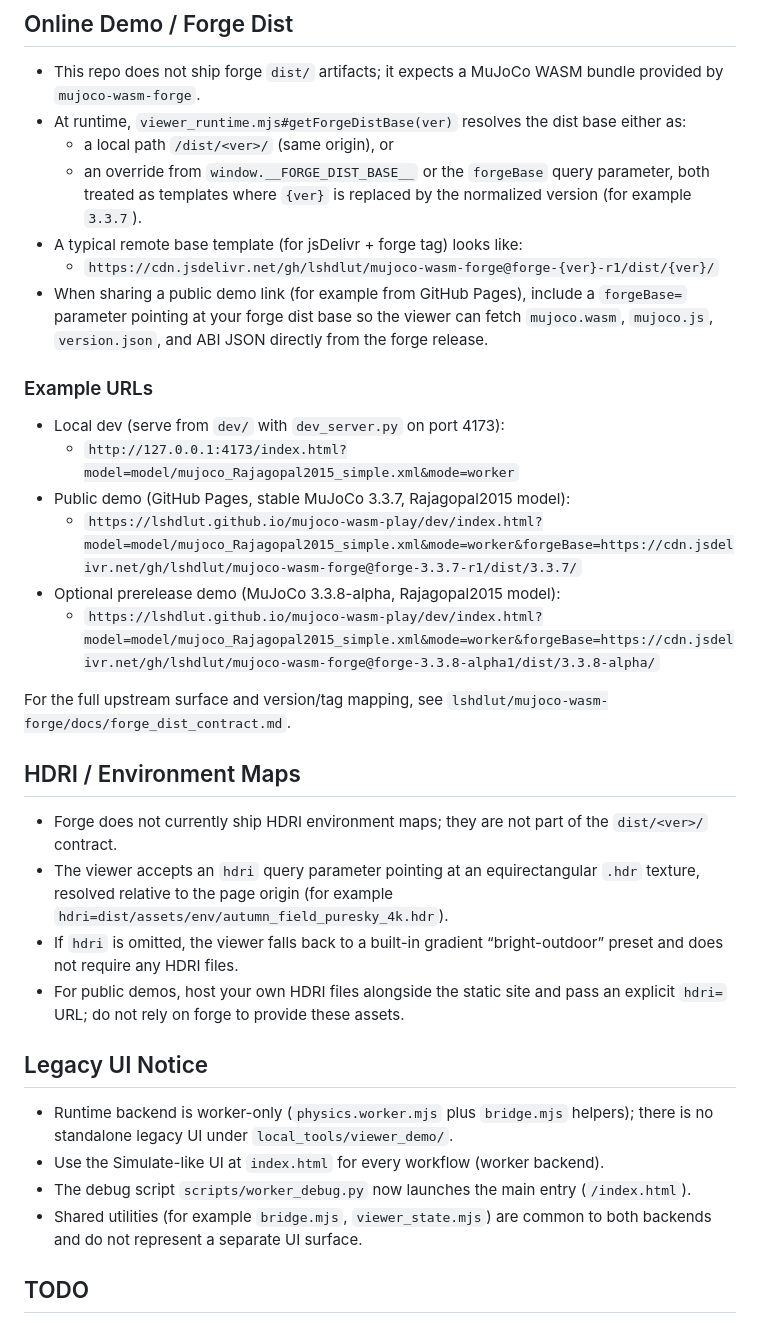
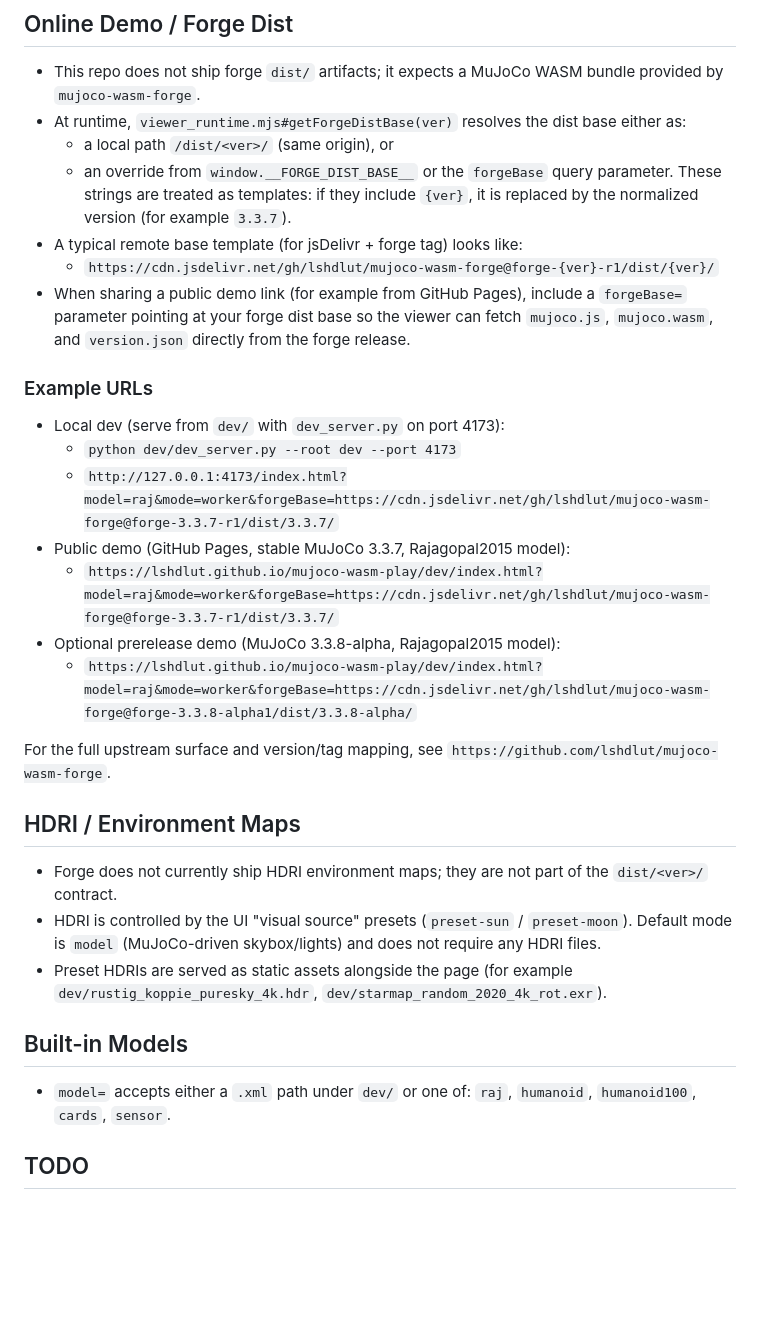
Before and after one commit to lshdlut/mujoco-wasm-play, a Markdown page: README.md, the part around one of its changes. Drawn GitHub-style; blank space fills up the shorter version.

Commit message:
docs: refine README and demo link

```diff
--- a/README.md
+++ b/README.md
@@ -15,35 +15,32 @@ Glue-layer and playground for consuming MuJoCo WASM artifacts produced by 'mujoc
 - This repo does not ship forge `dist/` artifacts; it expects a MuJoCo WASM bundle provided by `mujoco-wasm-forge`.
 - At runtime, `viewer_runtime.mjs#getForgeDistBase(ver)` resolves the dist base either as:
   - a local path `/dist/<ver>/` (same origin), or
-  - an override from `window.__FORGE_DIST_BASE__` or the `forgeBase` query parameter, both treated as templates where `{ver}` is replaced by the normalized version (for example `3.3.7`).
+  - an override from `window.__FORGE_DIST_BASE__` or the `forgeBase` query parameter. These strings are treated as templates: if they include `{ver}`, it is replaced by the normalized version (for example `3.3.7`).
 - A typical remote base template (for jsDelivr + forge tag) looks like:
   - `https://cdn.jsdelivr.net/gh/lshdlut/mujoco-wasm-forge@forge-{ver}-r1/dist/{ver}/`
-- When sharing a public demo link (for example from GitHub Pages), include a `forgeBase=` parameter pointing at your forge dist base so the viewer can fetch `mujoco.wasm`, `mujoco.js`, `version.json`, and ABI JSON directly from the forge release.
+- When sharing a public demo link (for example from GitHub Pages), include a `forgeBase=` parameter pointing at your forge dist base so the viewer can fetch `mujoco.js`, `mujoco.wasm`, and `version.json` directly from the forge release.
 
 ### Example URLs
 
 - Local dev (serve from `dev/` with `dev_server.py` on port 4173):
-  - `http://127.0.0.1:4173/index.html?model=model/mujoco_Rajagopal2015_simple.xml&mode=worker`
+  - `python dev/dev_server.py --root dev --port 4173`
+  - `http://127.0.0.1:4173/index.html?model=raj&mode=worker&forgeBase=https://cdn.jsdelivr.net/gh/lshdlut/mujoco-wasm-forge@forge-3.3.7-r1/dist/3.3.7/`
 - Public demo (GitHub Pages, stable MuJoCo 3.3.7, Rajagopal2015 model):
-  - `https://lshdlut.github.io/mujoco-wasm-play/dev/index.html?model=model/mujoco_Rajagopal2015_simple.xml&mode=worker&forgeBase=https://cdn.jsdelivr.net/gh/lshdlut/mujoco-wasm-forge@forge-3.3.7-r1/dist/3.3.7/`
+  - `https://lshdlut.github.io/mujoco-wasm-play/dev/index.html?model=raj&mode=worker&forgeBase=https://cdn.jsdelivr.net/gh/lshdlut/mujoco-wasm-forge@forge-3.3.7-r1/dist/3.3.7/`
 - Optional prerelease demo (MuJoCo 3.3.8-alpha, Rajagopal2015 model):
-  - `https://lshdlut.github.io/mujoco-wasm-play/dev/index.html?model=model/mujoco_Rajagopal2015_simple.xml&mode=worker&forgeBase=https://cdn.jsdelivr.net/gh/lshdlut/mujoco-wasm-forge@forge-3.3.8-alpha1/dist/3.3.8-alpha/`
+  - `https://lshdlut.github.io/mujoco-wasm-play/dev/index.html?model=raj&mode=worker&forgeBase=https://cdn.jsdelivr.net/gh/lshdlut/mujoco-wasm-forge@forge-3.3.8-alpha1/dist/3.3.8-alpha/`
 
-For the full upstream surface and version/tag mapping, see `lshdlut/mujoco-wasm-forge/docs/forge_dist_contract.md`.
+For the full upstream surface and version/tag mapping, see `https://github.com/lshdlut/mujoco-wasm-forge`.
 
 ## HDRI / Environment Maps
 
 - Forge does not currently ship HDRI environment maps; they are not part of the `dist/<ver>/` contract.
-- The viewer accepts an `hdri` query parameter pointing at an equirectangular `.hdr` texture, resolved relative to the page origin (for example `hdri=dist/assets/env/autumn_field_puresky_4k.hdr`).
-- If `hdri` is omitted, the viewer falls back to a built-in gradient “bright-outdoor” preset and does not require any HDRI files.
-- For public demos, host your own HDRI files alongside the static site and pass an explicit `hdri=` URL; do not rely on forge to provide these assets.
+- HDRI is controlled by the UI "visual source" presets (`preset-sun` / `preset-moon`). Default mode is `model` (MuJoCo-driven skybox/lights) and does not require any HDRI files.
+- Preset HDRIs are served as static assets alongside the page (for example `dev/rustig_koppie_puresky_4k.hdr`, `dev/starmap_random_2020_4k_rot.exr`).
 
-## Legacy UI Notice
+## Built-in Models
 
-- Runtime backend is worker-only (`physics.worker.mjs` plus `bridge.mjs` helpers); there is no standalone legacy UI under `local_tools/viewer_demo/`.
-- Use the Simulate-like UI at `index.html` for every workflow (worker backend).
-- The debug script `scripts/worker_debug.py` now launches the main entry (`/index.html`).
-- Shared utilities (for example `bridge.mjs`, `viewer_state.mjs`) are common to both backends and do not represent a separate UI surface.
+- `model=` accepts either a `.xml` path under `dev/` or one of: `raj`, `humanoid`, `humanoid100`, `cards`, `sensor`.
 
 ## TODO
 - Define stable JS/TS API surface
```
Also changed, not shown: other parts of README.md (+1 -1 lines).
